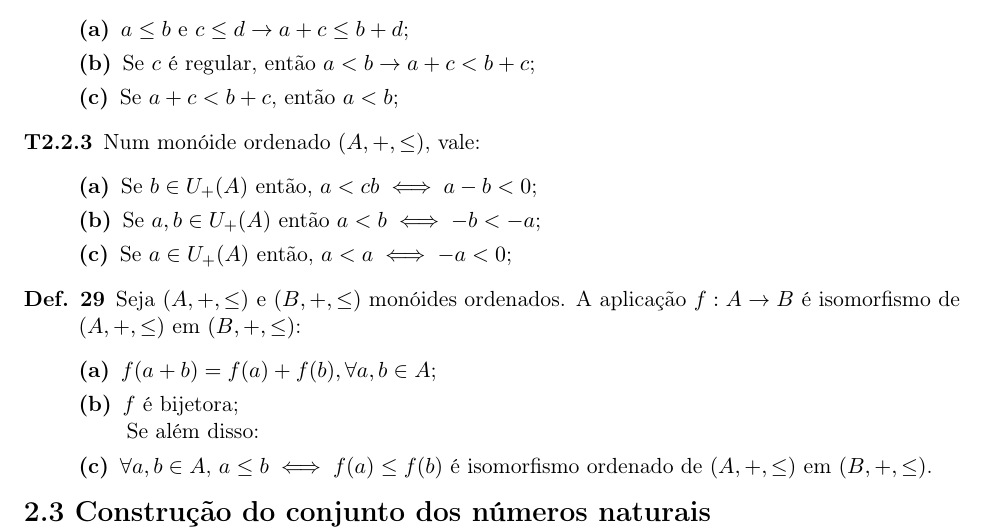
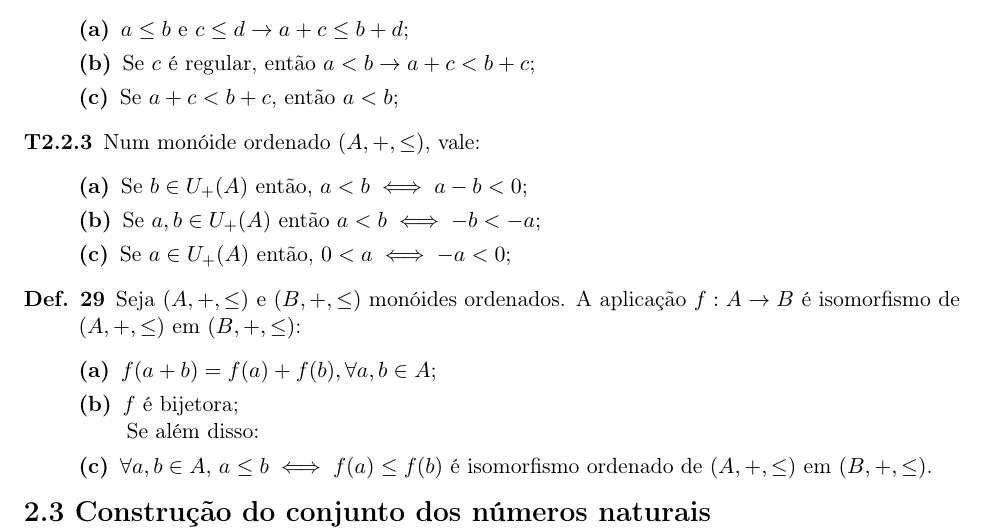
Before and after one commit to dmitrynix/fundamentos-resumo, a LaTeX document (index.tex): part of page 3 of 9, cut so that both start at the same text. Compiled offline with pdfLaTeX.

Commit message:
Fixes T2.2.3

```diff
--- a/index.tex
+++ b/index.tex
@@ -199,9 +199,9 @@ Seja $(A, +)$ um monóide comutativo com operação $+$.
   \end{description}
 \item[\teor 2.2.3] Num monóide ordenado $(A, +, \leq)$, vale:
   \begin{description}
-    \item[(a)] Se $b\in U_+ (A)$ então, $a<cb \iff a-b < 0$;
+    \item[(a)] Se $b\in U_+ (A)$ então, $a<b \iff a-b < 0$;
     \item[(b)] Se $a,b \in U_+ (A)$ então $a<b \iff -b< -a$;
-    \item[(c)] Se $a \in U_+ (A)$ então, $a<a \iff -a <0$;
+    \item[(c)] Se $a \in U_+ (A)$ então, $0<a \iff -a <0$;
   \end{description}
 \item[\defi 29] Seja $(A, +, \leq)$ e $(B, +, \leq)$ monóides ordenados. A
   aplicação $f: A \to B$ é isomorfismo de $(A, +, \leq)$ em $(B, +, \leq)$:
```
